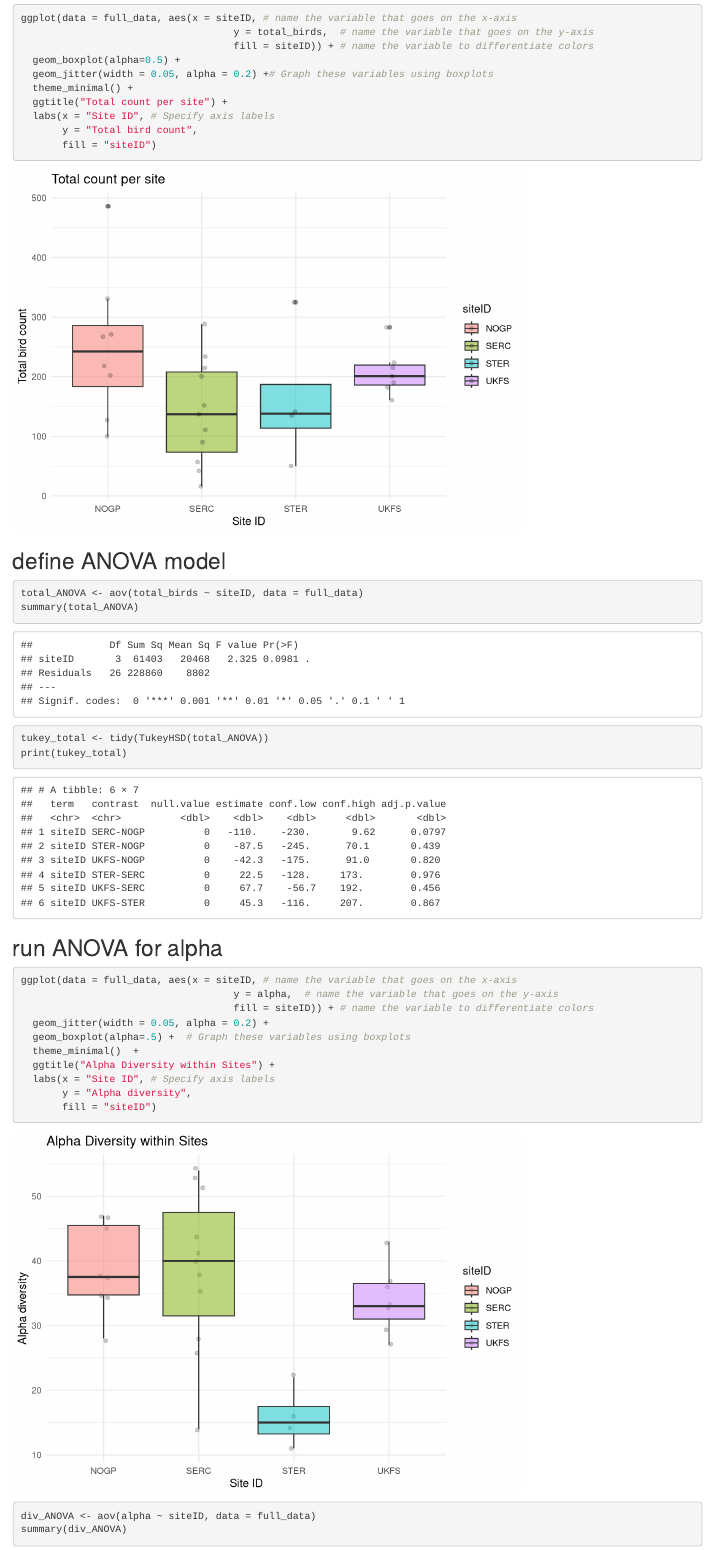
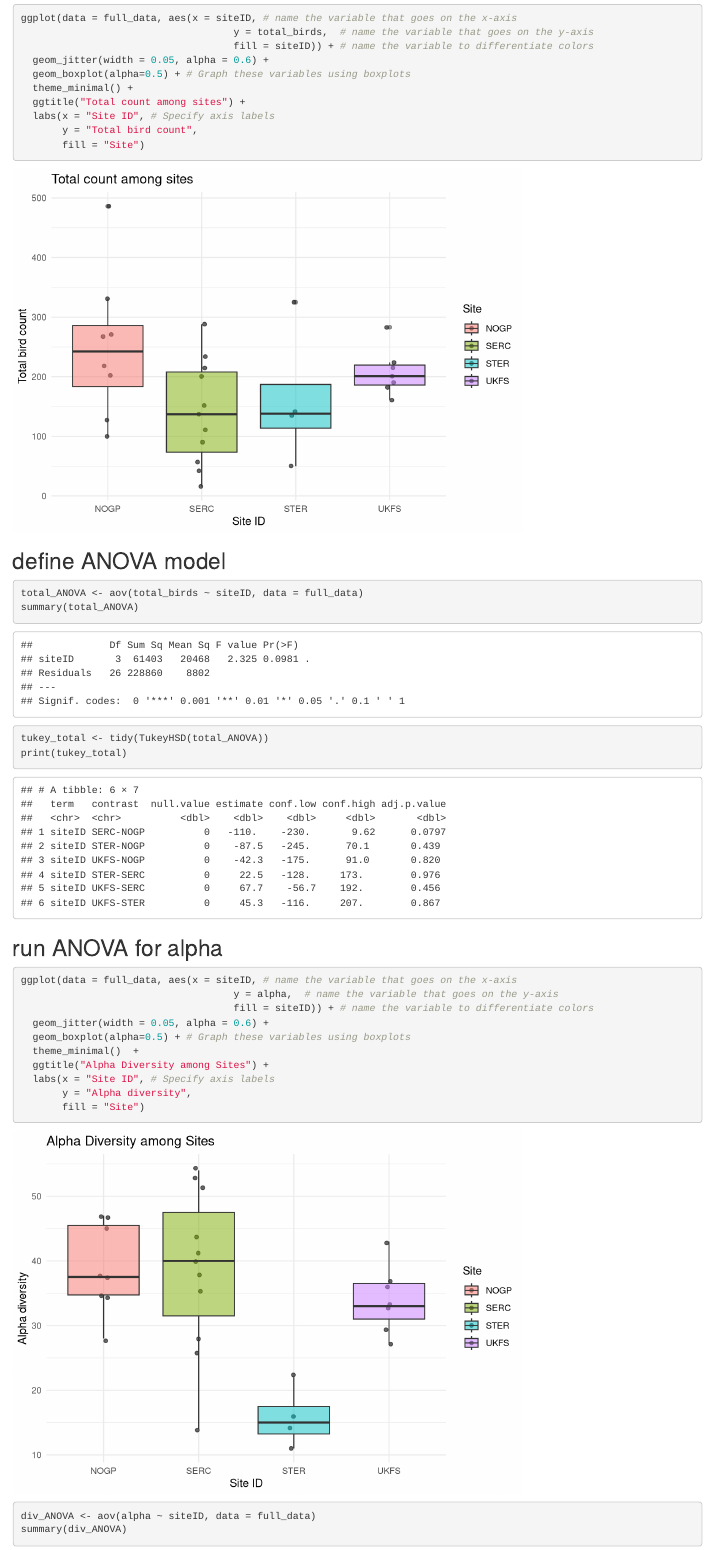
Before and after one commit to ECOL3510/birds, an R Markdown document (Bird_data_analysis.Rmd): the page in a window 1100 px wide, from 9380 px down. Rendered offline with R 4.5, knitr and Pandoc, with nearby package versions; code that draws random numbers runs with fixed seeds of ours; some code elsewhere in the file could not run offline.

````diff
--- a/Bird_data_analysis.Rmd
+++ b/Bird_data_analysis.Rmd
@@ -1,6 +1,8 @@
 ---
 title: "Data_analysis_birds"
-output: html_document
+output:
+  html_document:
+    keep_md: true
 ---
 # load required packages
 ```{r setup, include=FALSE}
@@ -185,17 +187,17 @@
 head(full_data)
 ```
 ## Run anova test for total birds per site
-```{r}
+```{r Total_boxplots}
 ggplot(data = full_data, aes(x = siteID, # name the variable that goes on the x-axis
                                     y = total_birds,  # name the variable that goes on the y-axis
                                     fill = siteID)) + # name the variable to differentiate colors
-  geom_boxplot(alpha=0.5) +
-  geom_jitter(width = 0.05, alpha = 0.2) +# Graph these variables using boxplots
+  geom_jitter(width = 0.05, alpha = 0.6) +
+  geom_boxplot(alpha=0.5) + # Graph these variables using boxplots
   theme_minimal() +
-  ggtitle("Total count per site") +
+  ggtitle("Total count among sites") +
   labs(x = "Site ID", # Specify axis labels
        y = "Total bird count",
-       fill = "siteID")
+       fill = "Site")
 ```
 ## define ANOVA model
 ```{r}
@@ -208,17 +210,17 @@
 ```
 
 ## run ANOVA for alpha
-```{r}
+```{r Alpha_boxplots}
 ggplot(data = full_data, aes(x = siteID, # name the variable that goes on the x-axis
                                     y = alpha,  # name the variable that goes on the y-axis
                                     fill = siteID)) + # name the variable to differentiate colors
-  geom_jitter(width = 0.05, alpha = 0.2) +
-  geom_boxplot(alpha=.5) +  # Graph these variables using boxplots
+  geom_jitter(width = 0.05, alpha = 0.6) +
+  geom_boxplot(alpha=0.5) + # Graph these variables using boxplots
   theme_minimal()  +
-  ggtitle("Alpha Diversity within Sites") +
+  ggtitle("Alpha Diversity among Sites") +
   labs(x = "Site ID", # Specify axis labels
        y = "Alpha diversity",
-       fill = "siteID")
+       fill = "Site")
 ```
 
 ```{r}
````
Also changed, not shown: Bird_data_analysis.Rmd (8 more changed lines).
